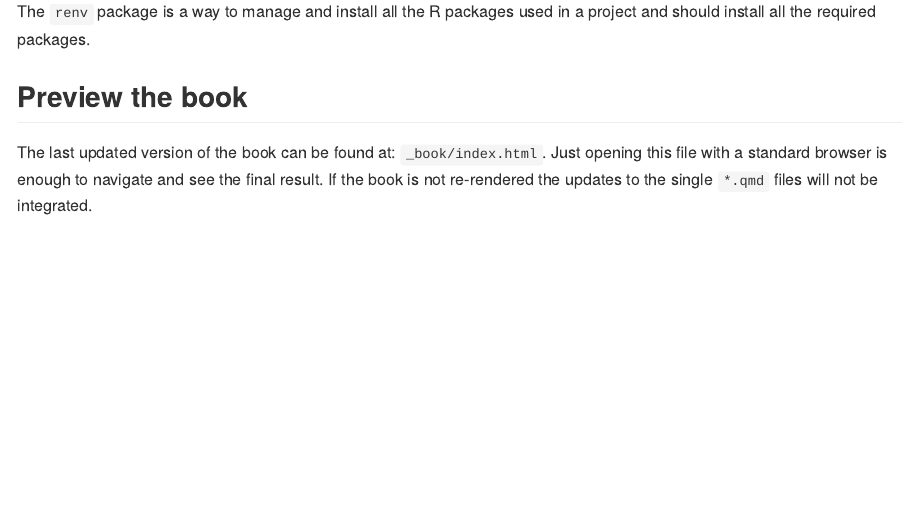
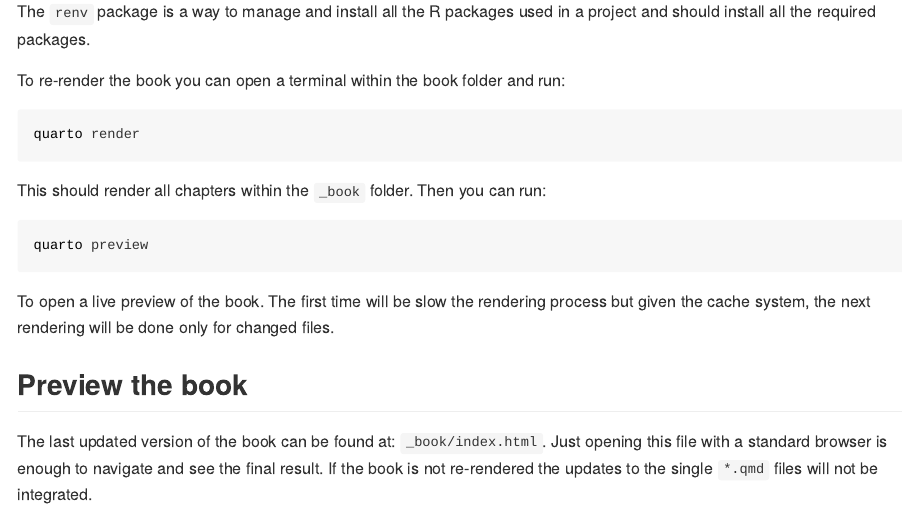
Before and after one commit to filippogambarota/replicability-book, an R Markdown document (README.rmd): the page in a window 1100 px wide, from 580 px down. The pictures show the output file README.md that the author committed with the source, drawn offline in the style of GitHub.

Commit message:
updating rendering instructions

````diff
--- a/README.rmd
+++ b/README.rmd
@@ -34,6 +34,21 @@ If you want to render the book the best option is to:
 
 The `renv` package is a way to manage and install all the R packages used in a project and should install all the required packages.
 
+To re-render the book you can open a terminal within the book folder and run:
+
+```bash
+quarto render
+```
+
+This should render all chapters within the `_book` folder. Then you can run:
+
+```bash
+quarto preview
+```
+
+To open a live preview of the book. The first time will be slow the rendering process but given the cache system, the next rendering will be done only for changed files.
+
+
 ## Preview the book
 
 The last updated version of the book can be found at: `_book/index.html`. Just opening this file with a standard browser is enough to navigate and see the final result. If the book is not re-rendered the updates to the single `*.qmd` files will not be integrated.
````
Also changed, not shown: todoget.md (+1 -1 lines), README.md.
